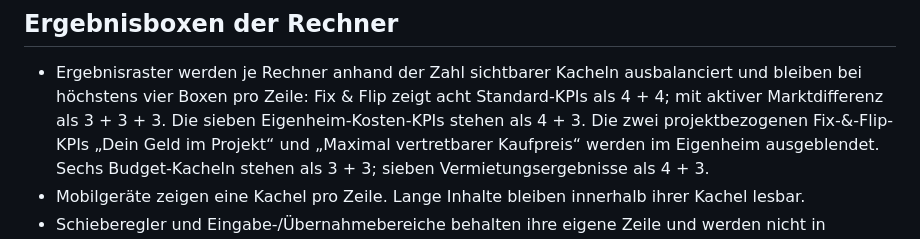
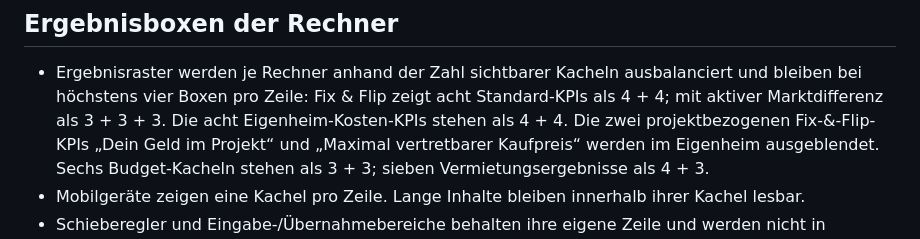
Before and after one commit to TheRealKaio/fixflip-kalkulator, a Markdown page: docs/UI-STANDARDS.md, the part around the change. Rendered like a GitHub page.

Commit message:
Dokumentiere symmetrisches Eigenheim-Ergebnisraster

```diff
--- a/docs/UI-STANDARDS.md
+++ b/docs/UI-STANDARDS.md
@@ -144,7 +144,7 @@ Builds sind keine Begründung, erneut eine abweichende Seitenvariante einzuführ
 - Ergebnisraster werden je Rechner anhand der Zahl sichtbarer Kacheln
   ausbalanciert und bleiben bei höchstens vier Boxen pro Zeile: Fix & Flip
   zeigt acht Standard-KPIs als 4 + 4; mit aktiver Marktdifferenz als 3 + 3 + 3.
-  Die sieben Eigenheim-Kosten-KPIs stehen als 4 + 3. Die zwei projektbezogenen
+  Die acht Eigenheim-Kosten-KPIs stehen als 4 + 4. Die zwei projektbezogenen
   Fix-&-Flip-KPIs „Dein Geld im Projekt“ und „Maximal vertretbarer Kaufpreis“
   werden im Eigenheim ausgeblendet. Sechs Budget-Kacheln stehen als 3 + 3;
   sieben Vermietungsergebnisse als 4 + 3.
```
